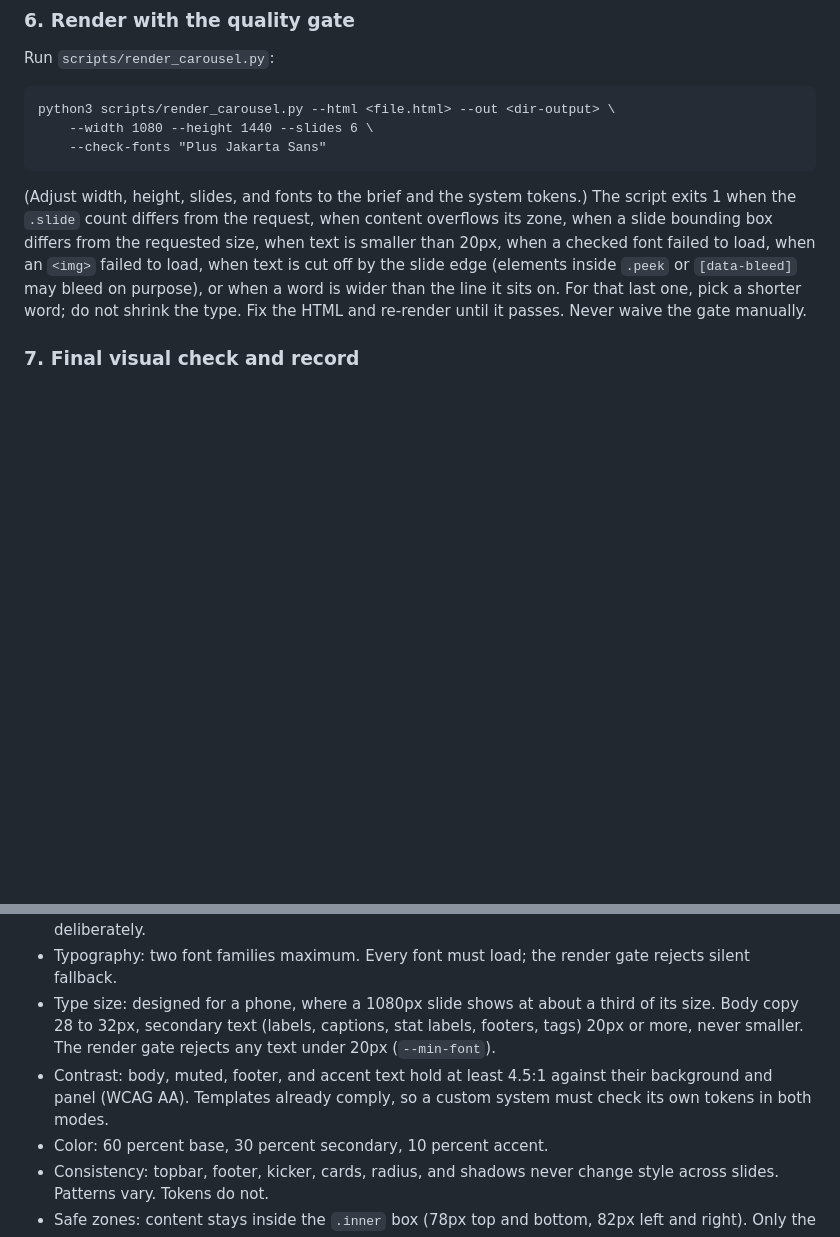
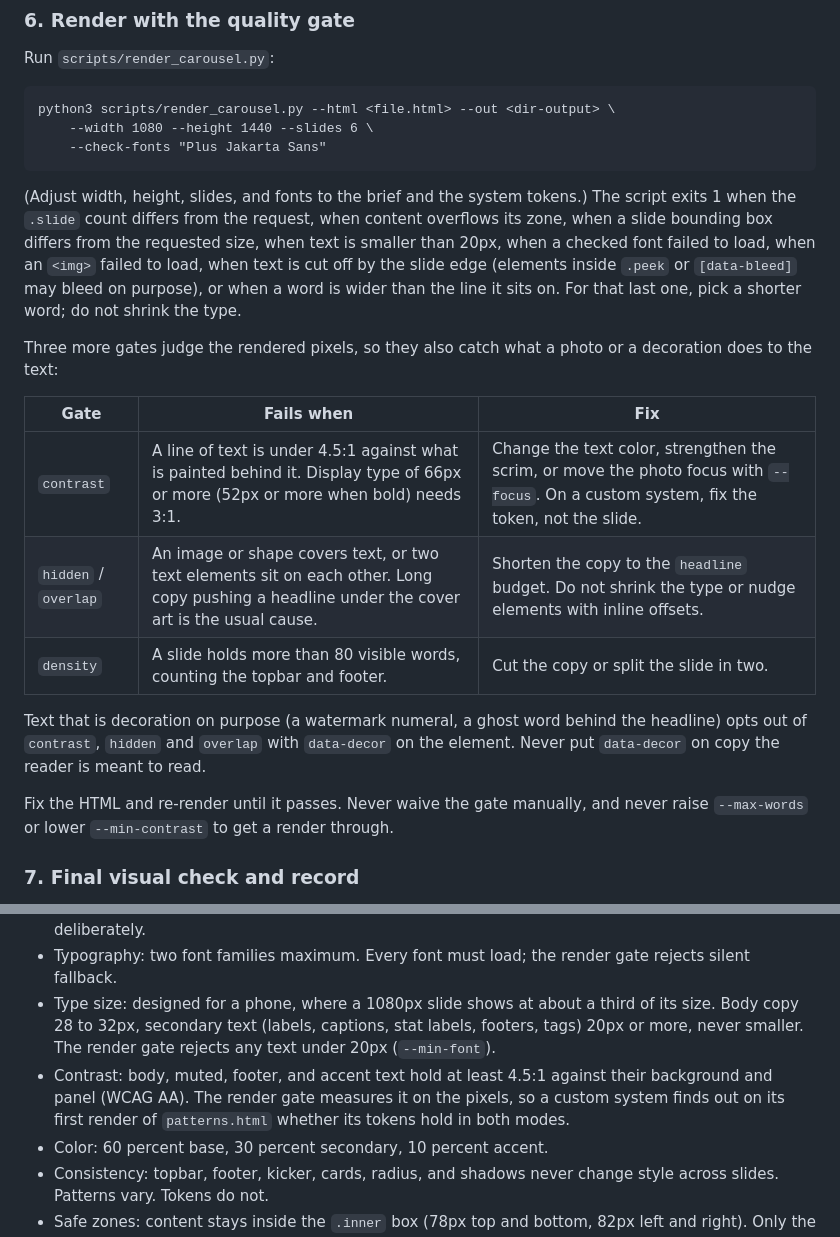
Before and after one commit to grafisify/carouso, a Markdown page: SKILL.md, 2 parts joined by grey strips. GitHub-like rendering; blank space fills up the shorter version.

````diff
--- a/SKILL.md
+++ b/SKILL.md
@@ -100,7 +100,19 @@ python3 scripts/render_carousel.py --html <file.html> --out <dir-output> \
     --check-fonts "Plus Jakarta Sans"
 ```
 (Adjust width, height, slides, and fonts to the brief and the system tokens.)
-The script exits 1 when the `.slide` count differs from the request, when content overflows its zone, when a slide bounding box differs from the requested size, when text is smaller than 20px, when a checked font failed to load, when an `<img>` failed to load, when text is cut off by the slide edge (elements inside `.peek` or `[data-bleed]` may bleed on purpose), or when a word is wider than the line it sits on. For that last one, pick a shorter word; do not shrink the type. Fix the HTML and re-render until it passes. Never waive the gate manually.
+The script exits 1 when the `.slide` count differs from the request, when content overflows its zone, when a slide bounding box differs from the requested size, when text is smaller than 20px, when a checked font failed to load, when an `<img>` failed to load, when text is cut off by the slide edge (elements inside `.peek` or `[data-bleed]` may bleed on purpose), or when a word is wider than the line it sits on. For that last one, pick a shorter word; do not shrink the type.
+
+Three more gates judge the rendered pixels, so they also catch what a photo or a decoration does to the text:
+
+| Gate | Fails when | Fix |
+|---|---|---|
+| `contrast` | A line of text is under 4.5:1 against what is painted behind it. Display type of 66px or more (52px or more when bold) needs 3:1. | Change the text color, strengthen the scrim, or move the photo focus with `--focus`. On a custom system, fix the token, not the slide. |
+| `hidden` / `overlap` | An image or shape covers text, or two text elements sit on each other. Long copy pushing a headline under the cover art is the usual cause. | Shorten the copy to the `headline` budget. Do not shrink the type or nudge elements with inline offsets. |
+| `density` | A slide holds more than 80 visible words, counting the topbar and footer. | Cut the copy or split the slide in two. |
+
+Text that is decoration on purpose (a watermark numeral, a ghost word behind the headline) opts out of `contrast`, `hidden` and `overlap` with `data-decor` on the element. Never put `data-decor` on copy the reader is meant to read.
+
+Fix the HTML and re-render until it passes. Never waive the gate manually, and never raise `--max-words` or lower `--min-contrast` to get a render through.
 
 ### 7. Final visual check and record
 Open slide 1, one middle slide, and the last slide. Confirm the display font rendered, no text is clipped, no elements overlap, images are undistorted with subjects intact, and brand, handle, and CTA stay consistent. Then update the system's `last-used.json` with this carousel's cover pattern, full pattern sequence, and the mode of each slide (for example `{"cover": "cover-big-type", "sequence": ["cover-big-type", "two-cards", "takeaway"], "modes": ["light", "dark", "light"]}`).
@@ -173,7 +185,7 @@ A rewrite, for calibration:
 - Alignment: one consistent inner margin everywhere. Left-aligned by default; covers center deliberately.
 - Typography: two font families maximum. Every font must load; the render gate rejects silent fallback.
 - Type size: designed for a phone, where a 1080px slide shows at about a third of its size. Body copy 28 to 32px, secondary text (labels, captions, stat labels, footers, tags) 20px or more, never smaller. The render gate rejects any text under 20px (`--min-font`).
-- Contrast: body, muted, footer, and accent text hold at least 4.5:1 against their background and panel (WCAG AA). Templates already comply, so a custom system must check its own tokens in both modes.
+- Contrast: body, muted, footer, and accent text hold at least 4.5:1 against their background and panel (WCAG AA). The render gate measures it on the pixels, so a custom system finds out on its first render of `patterns.html` whether its tokens hold in both modes.
 - Color: 60 percent base, 30 percent secondary, 10 percent accent.
 - Consistency: topbar, footer, kicker, cards, radius, and shadows never change style across slides. Patterns vary. Tokens do not.
 - Safe zones: content stays inside the `.inner` box (78px top and bottom, 82px left and right). Only the topbar and footer chrome sit closer, at 34px from the edge. No text may be cut by the slide edge.
````
Also changed, not shown: README.md (+3 -1 lines), assets/templates/01-morning-cup.jpg, assets/templates/03-bold-contrast.jpg, assets/templates/06-fresh-garden.jpg, assets/templates/14-news-split.jpg, assets/templates/15-riso-print.jpg, assets/templates/33-app-store.jpg, 3 other files.
